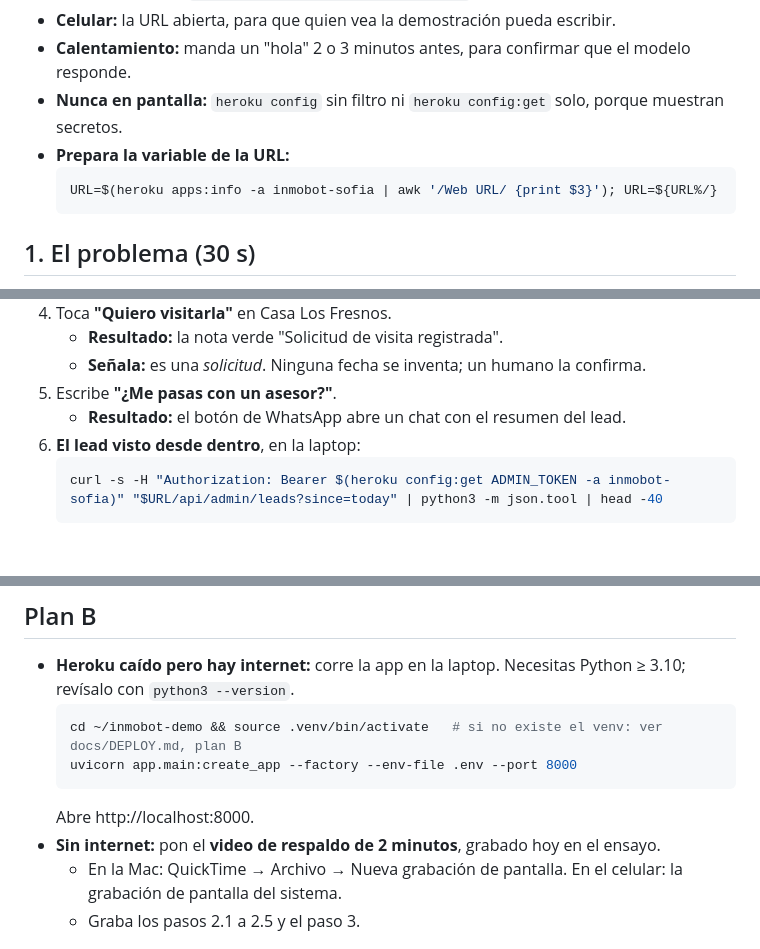
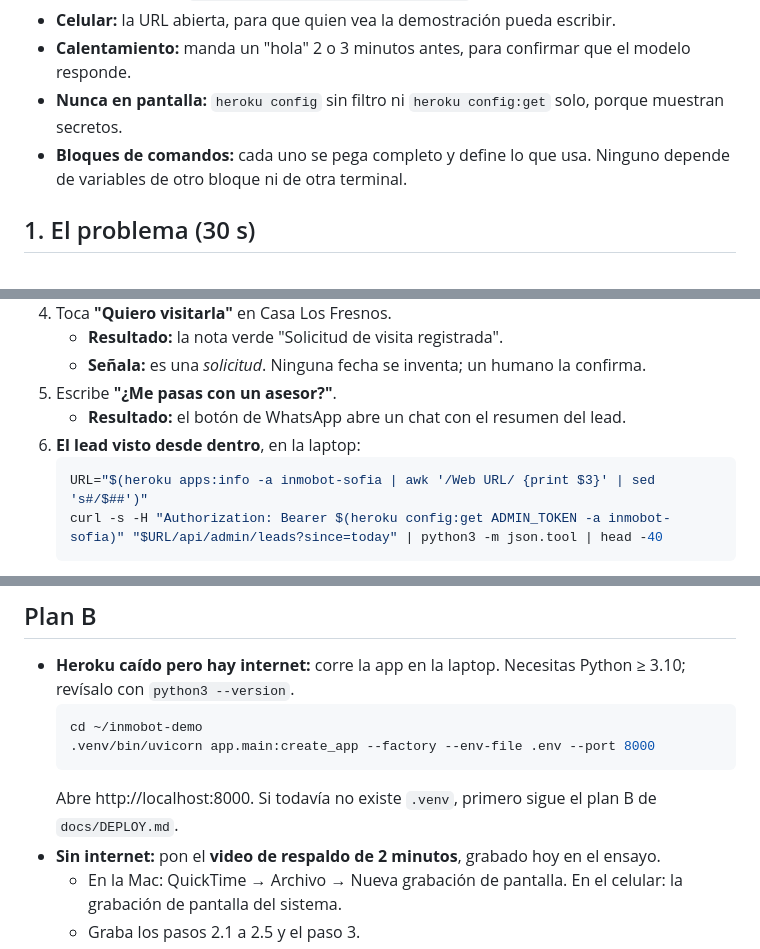
Before and after one commit to astraDukoWave/inmobot-demo, a Markdown page: docs/DEMO.md, 3 parts joined by grey strips. Rendered like a GitHub page; blank space fills up the shorter version.

````diff
--- a/docs/DEMO.md
+++ b/docs/DEMO.md
@@ -8,10 +8,7 @@
 - **Celular:** la URL abierta, para que quien vea la demostración pueda escribir.
 - **Calentamiento:** manda un "hola" 2 o 3 minutos antes, para confirmar que el modelo responde.
 - **Nunca en pantalla:** `heroku config` sin filtro ni `heroku config:get` solo, porque muestran secretos.
-- **Prepara la variable de la URL:**
-  ```bash
-  URL=$(heroku apps:info -a inmobot-sofia | awk '/Web URL/ {print $3}'); URL=${URL%/}
-  ```
+- **Bloques de comandos:** cada uno se pega completo y define lo que usa. Ninguno depende de variables de otro bloque ni de otra terminal.
 
 ## 1. El problema (30 s)
 Un prospecto escribe a cualquier hora y el asesor tarda en contestar, así que muchos leads se enfrían. Sofía responde al momento y hace cinco cosas:
@@ -42,6 +39,7 @@ Un prospecto escribe a cualquier hora y el asesor tarda en contestar, así que m
    - **Resultado:** el botón de WhatsApp abre un chat con el resumen del lead.
 6. **El lead visto desde dentro**, en la laptop:
    ```bash
+   URL="$(heroku apps:info -a inmobot-sofia | awk '/Web URL/ {print $3}' | sed 's#/$##')"
    curl -s -H "Authorization: Bearer $(heroku config:get ADMIN_TOKEN -a inmobot-sofia)" "$URL/api/admin/leads?since=today" | python3 -m json.tool | head -40
    ```
    - **Señala:** `score` (caliente, tibio o frío) y `score_reasons`. El puntaje lo calcula el código con reglas explicables, no el modelo.
@@ -84,10 +83,10 @@ El mismo patrón sirve para cualquier agente de negocio: **tools con mínimo pri
 ## Plan B
 - **Heroku caído pero hay internet:** corre la app en la laptop. Necesitas Python ≥ 3.10; revísalo con `python3 --version`.
   ```bash
-  cd ~/inmobot-demo && source .venv/bin/activate   # si no existe el venv: ver docs/DEPLOY.md, plan B
-  uvicorn app.main:create_app --factory --env-file .env --port 8000
+  cd ~/inmobot-demo
+  .venv/bin/uvicorn app.main:create_app --factory --env-file .env --port 8000
   ```
-  Abre http://localhost:8000.
+  Abre http://localhost:8000. Si todavía no existe `.venv`, primero sigue el plan B de `docs/DEPLOY.md`.
 - **Sin internet:** pon el **video de respaldo de 2 minutos**, grabado hoy en el ensayo.
   - En la Mac: QuickTime → Archivo → Nueva grabación de pantalla. En el celular: la grabación de pantalla del sistema.
   - Graba los pasos 2.1 a 2.5 y el paso 3.
````
Also changed, not shown: other parts of docs/DEMO.md (+1 -0 lines), README.md (+11 -6 lines).
